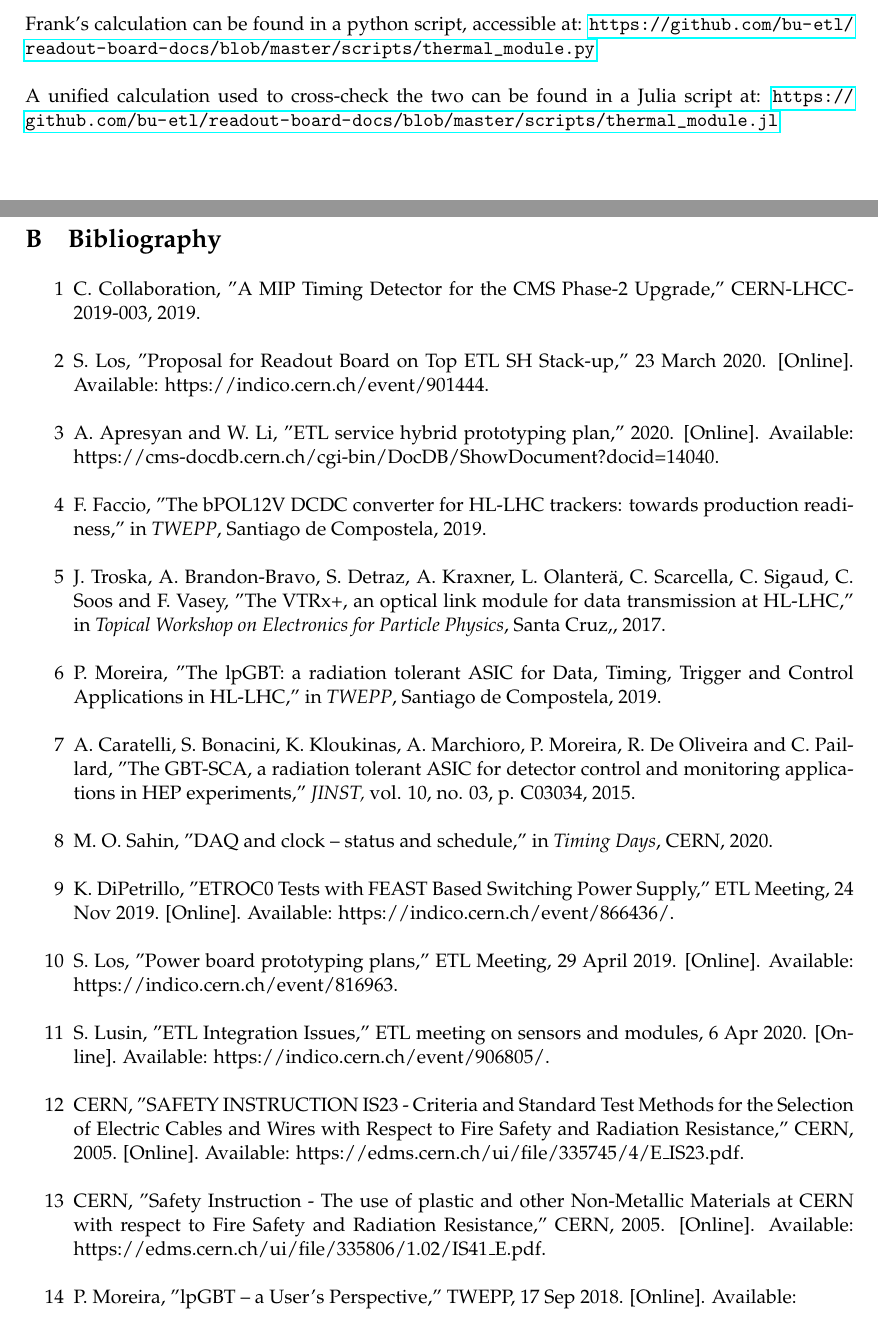
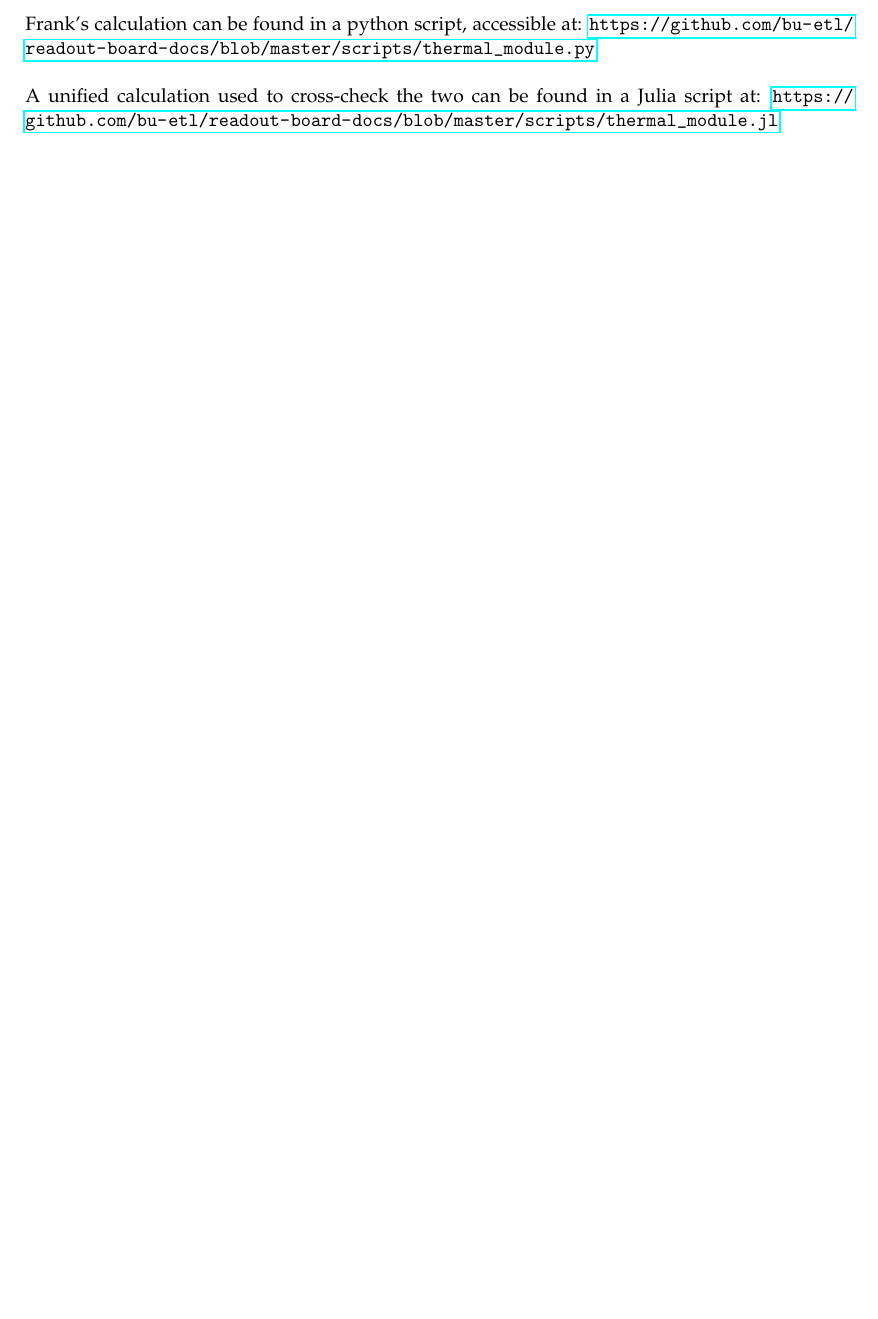
Before and after one commit to bu-etl/readout-board-docs, a LaTeX document (readout-board-docs.tex): two parts of pages 13 and 14 of 15 before the commit and part of page 13 of 13 after it, the two joined at a grey line, cut so that both start at the same text, the shorter picture padded with empty space. Compiled offline with pdfLaTeX.

Commit message:
Remove bibliography

```diff
--- a/readout-board-docs.tex
+++ b/readout-board-docs.tex
@@ -396,27 +396,27 @@ Frank's calculation can be found in a python script, accessible at: \url{https:/
 A unified calculation used to cross-check the two can be found in a Julia script at:
 \url{https://github.com/bu-etl/readout-board-docs/blob/master/scripts/thermal_module.jl}
 
-\clearpage
-
-\section{Bibliography}
-
-\begin{itemize}
-  \item [1]  C. Collaboration, "A MIP Timing Detector for the CMS Phase-2 Upgrade," CERN-LHCC-2019-003, 2019.
-  \item [2]  S. Los, "Proposal for Readout Board on Top ETL SH Stack-up," 23 March 2020. [Online]. Available: https://indico.cern.ch/event/901444.
-  \item [3]  A. Apresyan and W. Li, "ETL service hybrid prototyping plan," 2020. [Online]. Available: https://cms-docdb.cern.ch/cgi-bin/DocDB/ShowDocument?docid=14040.
-  \item [4]  F. Faccio, "The bPOL12V DCDC converter for HL-LHC trackers: towards production readiness," in \emph{TWEPP}, Santiago de Compostela, 2019.
-  \item [5]  J. Troska, A. Brandon-Bravo, S. Detraz, A. Kraxner, L. Olanterä, C. Scarcella, C. Sigaud, C. Soos and F. Vasey, "The VTRx+, an optical link module for data transmission at HL-LHC," in \emph{Topical Workshop on Electronics for Particle Physics}, Santa Cruz,, 2017.
-  \item [6]  P. Moreira, "The lpGBT: a radiation tolerant ASIC for Data, Timing, Trigger and Control Applications in HL-LHC," in \emph{TWEPP}, Santiago de Compostela, 2019.
-  \item [7]  A. Caratelli, S. Bonacini, K. Kloukinas, A. Marchioro, P. Moreira, R. De Oliveira and C. Paillard, "The GBT-SCA, a radiation tolerant ASIC for detector control and monitoring applications in HEP experiments," \emph{JINST,} vol. 10, no. 03, p. C03034, 2015.
-  \item [8]  M. O. Sahin, "DAQ and clock -- status and schedule," in \emph{Timing Days}, CERN, 2020.
-  \item [9]  K. DiPetrillo, "ETROC0 Tests with FEAST Based Switching Power Supply," ETL Meeting, 24 Nov 2019. [Online]. Available: https://indico.cern.ch/event/866436/.
-  \item [10]  S. Los, "Power board prototyping plans," ETL Meeting, 29 April 2019. [Online]. Available: https://indico.cern.ch/event/816963.
-  \item [11]  S. Lusin, "ETL Integration Issues," ETL meeting on sensors and modules, 6 Apr 2020. [Online]. Available: https://indico.cern.ch/event/906805/.
-  \item [12]  CERN, "SAFETY INSTRUCTION IS23 - Criteria and Standard Test Methods for the Selection of Electric Cables and Wires with Respect to Fire Safety and Radiation Resistance," CERN, 2005. [Online]. Available:
-    https://edms.cern.ch/ui/file/335745/4/E\_IS23.pdf.
-  \item [13]  CERN, "Safety Instruction - The use of plastic and other Non-Metallic Materials at CERN with respect to Fire Safety and Radiation Resistance," CERN, 2005. [Online]. Available: https://edms.cern.ch/ui/file/335806/1.02/IS41\_E.pdf.
-  \item [14]  P. Moreira, "lpGBT -- a User's Perspective," TWEPP, 17 Sep 2018. [Online]. Available:
-  \item [15]  J. Olsen, "ETL DAQ and Fast Control: the view from ETROC/Front-end," ETL meeting (Front-End Electronics), 30 Mar 2020. [Online]. Available: https://indico.cern.ch/event/902740/.
-\end{itemize}
+%\clearpage
+%
+%\section{Bibliography}
+%
+%\begin{itemize}
+%  \item [1]  C. Collaboration, ``A MIP Timing Detector for the CMS Phase-2 Upgrade'', CERN-LHCC-2019-003, 2019.
+%  \item [2  S. Los, ``Proposal for Readout Board on Top ETL SH Stack-up'', 23 March 2020. [Online]. Available: https://indico.cern.ch/event/901444.
+%  \item [3]  A. Apresyan and W. Li, ``ETL service hybrid prototyping plan'', 2020. [Online]. Available: https://cms-docdb.cern.ch/cgi-bin/DocDB/ShowDocument?docid=14040.
+%  \item [4]  F. Faccio, ``The bPOL12V DCDC converter for HL-LHC trackers: towards production readiness'', in \emph{TWEPP}, Santiago de Compostela, 2019.
+%  \item [5]  J. Troska, A. Brandon-Bravo, S. Detraz, A. Kraxner, L. Olanterä, C. Scarcella, C. Sigaud, C. Soos and F. Vasey, ``The VTRx+, an optical link module for data transmission at HL-LHC,'' in \emph{Topical Workshop on Electronics for Particle Physics}, Santa Cruz,, 2017.
+%  \item [6]  P. Moreira, ``The lpGBT: a radiation tolerant ASIC for Data, Timing, Trigger and Control Applications in HL-LHC'', in \emph{TWEPP}, Santiago de Compostela, 2019.
+%  \item [7]  A. Caratelli, S. Bonacini, K. Kloukinas, A. Marchioro, P. Moreira, R. De Oliveira and C. Paillard, ``The GBT-SCA, a radiation tolerant ASIC for detector control and monitoring applications in HEP experiments'', \emph{JINST,} vol. 10, no. 03, p. C03034, 2015.
+%  \item [8]  M. O. Sahin, ``DAQ and clock -- status and schedule'', in \emph{Timing Days}, CERN, 2020.
+%  \item [9]  K. DiPetrillo, ``ETROC0 Tests with FEAST Based Switching Power Supply'', ETL Meeting, 24 Nov 2019. [Online]. Available: https://indico.cern.ch/event/866436/.
+%  \item [10]  S. Los, ``Power board prototyping plans'', ETL Meeting, 29 April 2019. [Online]. Available: https://indico.cern.ch/event/816963.
+%  \item [11]  S. Lusin, ``ETL Integration Issues'', ETL meeting on sensors and modules, 6 Apr 2020. [Online]. Available: https://indico.cern.ch/event/906805/.
+%  \item [12]  CERN, ``SAFETY INSTRUCTION IS23 -- Criteria and Standard Test Methods for the Selection of Electric Cables and Wires with Respect to Fire Safety and Radiation Resistance'', CERN, 2005. [Online]. Available:
+%    https://edms.cern.ch/ui/file/335745/4/E\_IS23.pdf.
+%  \item [13]  CERN, ``Safety Instruction -- The use of plastic and other Non-Metallic Materials at CERN with respect to Fire Safety and Radiation Resistance'', CERN, 2005. [Online]. Available: https://edms.cern.ch/ui/file/335806/1.02/IS41\_E.pdf.
+%  \item [14]  P. Moreira, ``lpGBT -- a User's Perspective'', TWEPP, 17 Sep 2018. [Online]. Available:
+%  \item [15]  J. Olsen, ``ETL DAQ and Fast Control: the view from ETROC/Front-end'', ETL meeting (Front-End Electronics), 30 Mar 2020. [Online]. Available: https://indico.cern.ch/event/902740/.
+%\end{itemize}
 
 \end{document}
```
